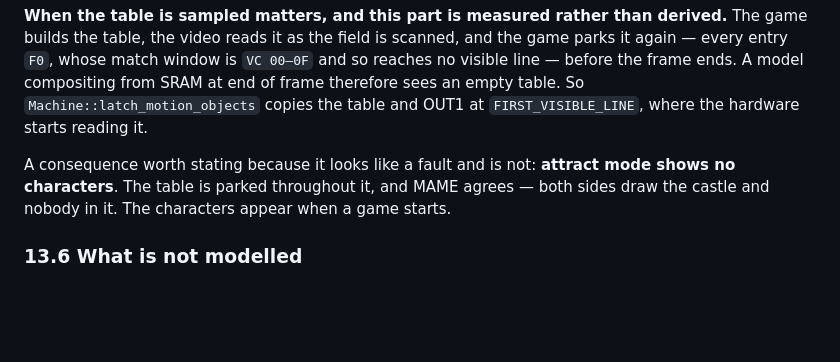
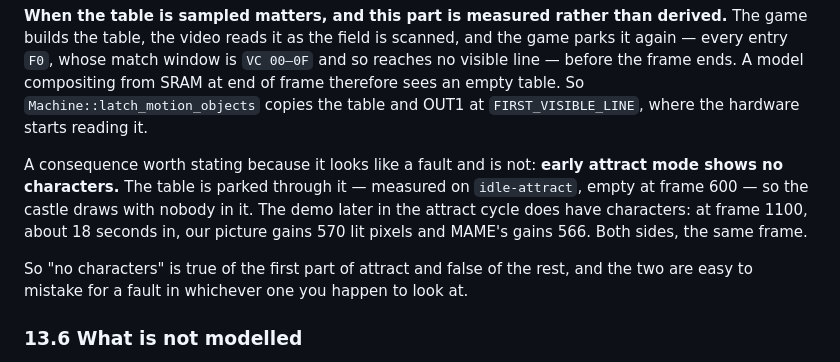
Before and after one commit to lawless-m/Chill65, a Markdown page: hardware.md, the part around the change. GitHub-like rendering; blank space fills up the shorter version.

Commit message:
hardware.md: attract has characters, later in the cycle
Corrects a claim I made an hour ago from one sample. "Attract mode shows no
characters" is true of the first part and false of the rest.

  frame  600  ( 9.8s)   table parked at F0, no characters
  frame 1100  (18.0s)   ours +570 lit, MAME +566 lit

The demo comes later in the attract cycle, and both sides gain the same
pixels on the same frame -- which is the part that says the model is right.
Anchoring on frame 600 made the early state look like the whole story.

Co-Authored-By: Claude Opus 5 <noreply@anthropic.com>
Claude-Session: https://claude.ai/code/session_01J97CEWFEpsa3E1aMxNXdpN

```diff
--- a/hardware.md
+++ b/hardware.md
@@ -872,10 +872,16 @@ compositing from SRAM at end of frame therefore sees an empty table. So
 `Machine::latch_motion_objects` copies the table and OUT1 at
 `FIRST_VISIBLE_LINE`, where the hardware starts reading it.
 
-A consequence worth stating because it looks like a fault and is not: **attract
-mode shows no characters**. The table is parked throughout it, and MAME agrees
-— both sides draw the castle and nobody in it. The characters appear when a
-game starts.
+A consequence worth stating because it looks like a fault and is not:
+**early attract mode shows no characters.** The table is parked through it —
+measured on `idle-attract`, empty at frame 600 — so the castle draws with nobody
+in it. The demo later in the attract cycle does have characters: at frame 1100,
+about 18 seconds in, our picture gains 570 lit pixels and MAME's gains 566. Both
+sides, the same frame.
+
+So "no characters" is true of the first part of attract and false of the rest,
+and the two are easy to mistake for a fault in whichever one you happen to look
+at.
 
 ### 13.6 What is not modelled
 
```
Also changed, not shown: README.md (+3 -2 lines).
